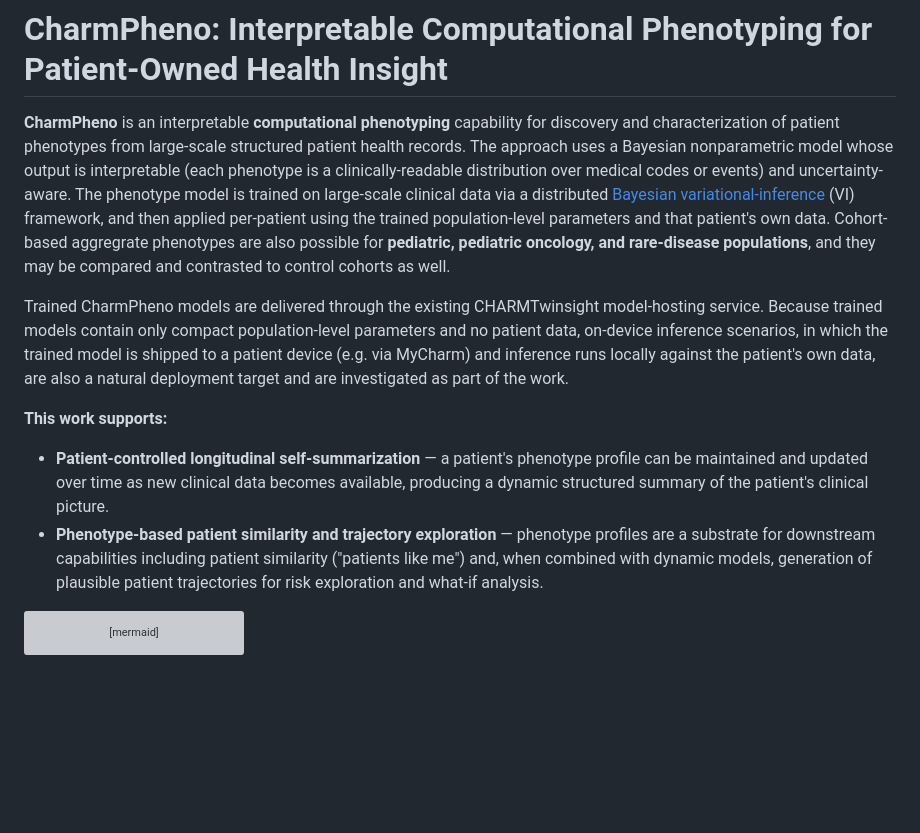
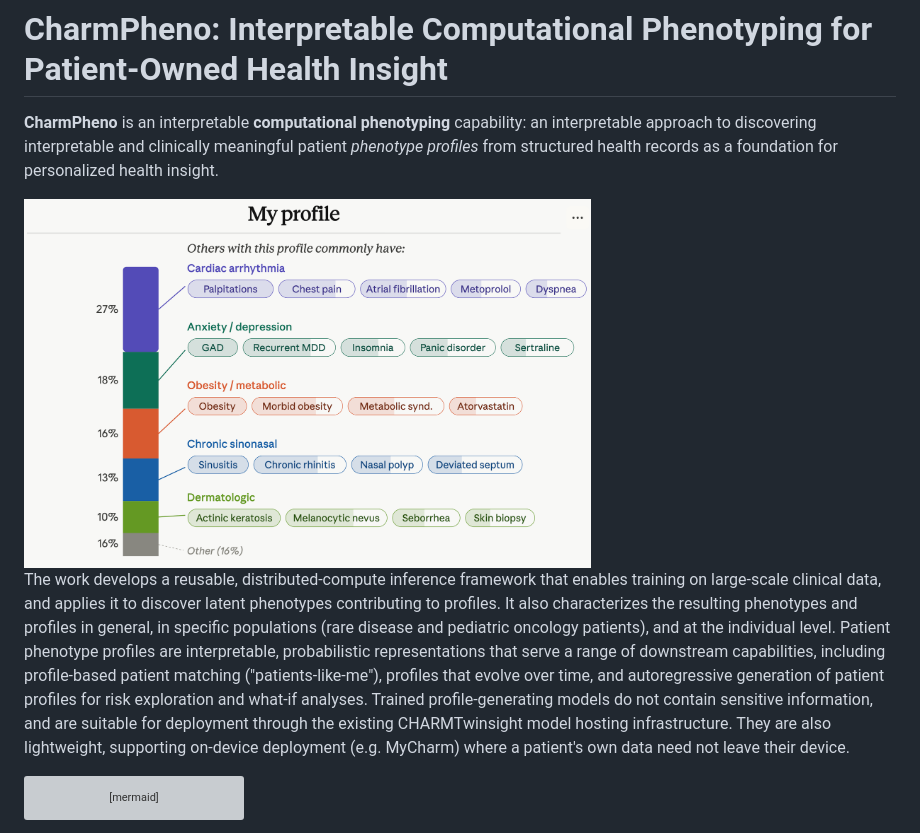
Before and after one commit to oneilsh/topic-state-space-modeling, a Markdown page: README.md, the part around the change. Drawn GitHub-style; pictures changed too: profile_example.png (added); blank space fills up the shorter version; grey boxes are pictures that could not be loaded.

```diff
--- a/README.md
+++ b/README.md
@@ -1,13 +1,19 @@
 # CharmPheno: Interpretable Computational Phenotyping for Patient-Owned Health Insight
 
-**CharmPheno** is an interpretable **computational phenotyping** capability for discovery and characterization of patient phenotypes from large-scale structured patient health records. The approach uses a Bayesian nonparametric model whose output is interpretable (each phenotype is a clinically-readable distribution over medical codes or events) and uncertainty-aware. The phenotype model is trained on large-scale clinical data via a distributed [Bayesian variational-inference](https://en.wikipedia.org/wiki/Variational_Bayesian_methods) (VI) framework, and then applied per-patient using the trained population-level parameters and that patient's own data. Cohort-based aggregrate phenotypes are also possible for **pediatric, pediatric oncology, and rare-disease populations**, and they may be compared and contrasted to control cohorts as well.
+**CharmPheno** is an interpretable **computational phenotyping** capability:
+an interpretable approach to discovering interpretable and clinically meaningful patient *phenotype profiles* from structured health records as a foundation for personalized health insight.
 
-Trained CharmPheno models are delivered through the existing CHARMTwinsight model-hosting service. Because trained models contain only compact population-level parameters and no patient data, on-device inference scenarios, in which the trained model is shipped to a patient device (e.g. via MyCharm) and inference runs locally against the patient's own data, are also a natural deployment target and are investigated as part of the work.
+<img src="profile_example.png" width="65%">
 
-**This work supports:**
-
-- **Patient-controlled longitudinal self-summarization** — a patient's phenotype profile can be maintained and updated over time as new clinical data becomes available, producing a dynamic structured summary of the patient's clinical picture.
-- **Phenotype-based patient similarity and trajectory exploration** — phenotype profiles are a substrate for downstream capabilities including patient similarity ("patients like me") and, when combined with dynamic models, generation of plausible patient trajectories for risk exploration and what-if analysis.
+The work develops a reusable, distributed-compute inference framework that enables training on large-scale clinical data,
+and applies it to discover latent phenotypes contributing to profiles.
+It also characterizes the resulting phenotypes and profiles in general, in specific populations (rare disease and pediatric oncology patients), and at the individual level.
+Patient phenotype profiles are interpretable, probabilistic representations that serve a range of downstream capabilities,
+including profile-based patient matching ("patients-like-me"),
+profiles that evolve over time,
+and autoregressive generation of patient profiles for risk exploration and what-if analyses.
+Trained profile-generating models do not contain sensitive information, and are suitable for deployment through the existing CHARMTwinsight model hosting infrastructure.
+They are also lightweight, supporting on-device deployment (e.g. MyCharm) where a patient's own data need not leave their device.
 
 <div style="max-width: 70%;">
 
```
